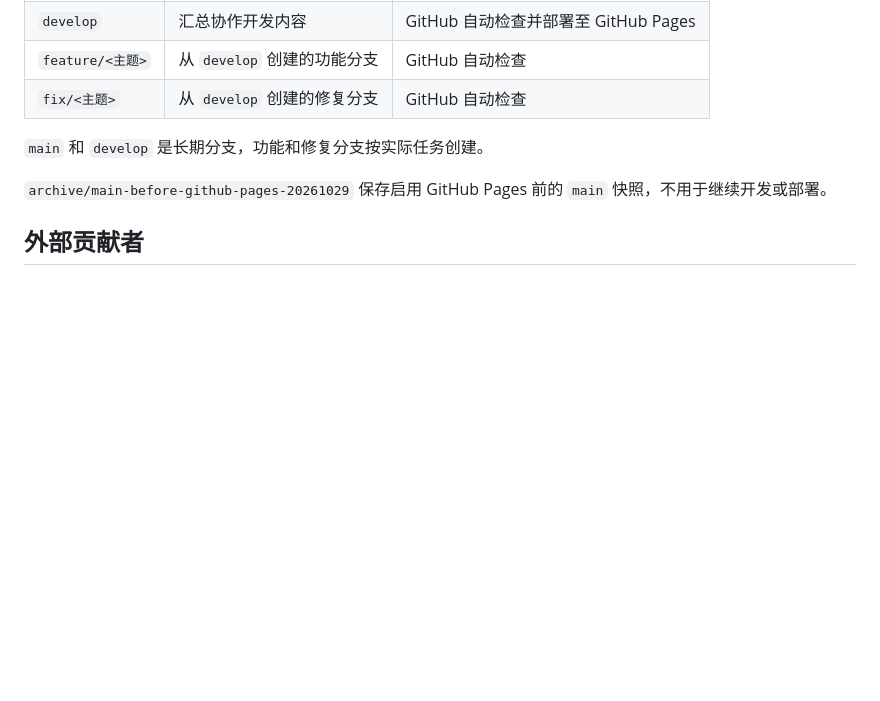
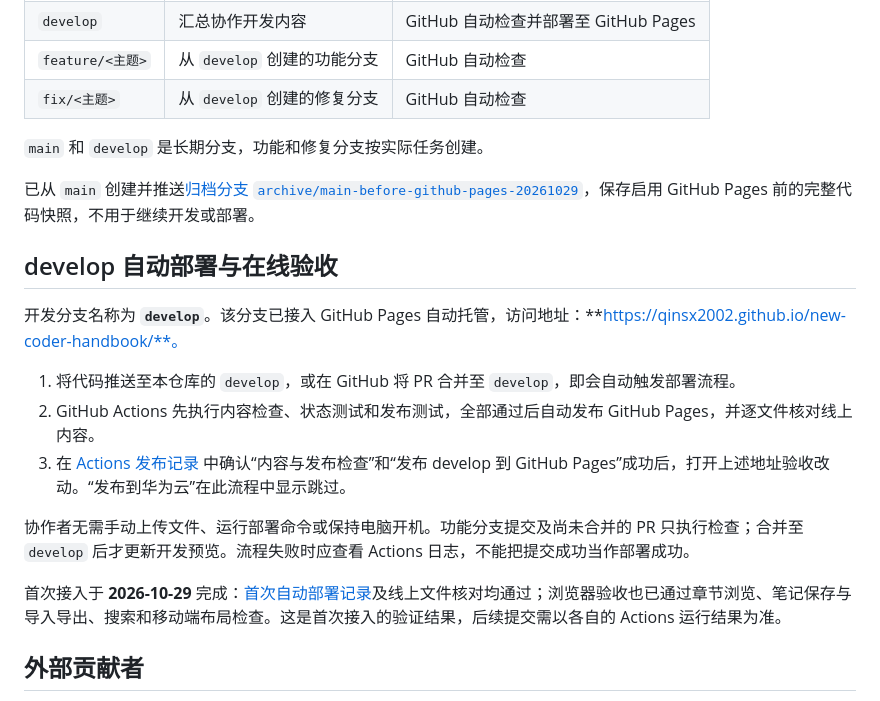
Before and after one commit to Jiusheng01/new-coder-handbook, a Markdown page: CONTRIBUTING.md, the part around the change. Rendered like a GitHub page; blank space fills up the shorter version.

Commit message:
docs: 补充开发分支自动部署与验收说明

```diff
--- a/CONTRIBUTING.md
+++ b/CONTRIBUTING.md
@@ -13,7 +13,19 @@
 
 `main` 和 `develop` 是长期分支，功能和修复分支按实际任务创建。
 
-`archive/main-before-github-pages-20261029` 保存启用 GitHub Pages 前的 `main` 快照，不用于继续开发或部署。
+已从 `main` 创建并推送[归档分支 `archive/main-before-github-pages-20261029`](https://github.com/qinsx2002/new-coder-handbook/tree/archive/main-before-github-pages-20261029)，保存启用 GitHub Pages 前的完整代码快照，不用于继续开发或部署。
+
+## develop 自动部署与在线验收
+
+开发分支名称为 **`develop`**。该分支已接入 GitHub Pages 自动托管，访问地址：**https://qinsx2002.github.io/new-coder-handbook/**。
+
+1. 将代码推送至本仓库的 `develop`，或在 GitHub 将 PR 合并至 `develop`，即会自动触发部署流程。
+2. GitHub Actions 先执行内容检查、状态测试和发布测试，全部通过后自动发布 GitHub Pages，并逐文件核对线上内容。
+3. 在 [Actions 发布记录](https://github.com/qinsx2002/new-coder-handbook/actions/workflows/deploy.yml?query=branch%3Adevelop) 中确认“内容与发布检查”和“发布 develop 到 GitHub Pages”成功后，打开上述地址验收改动。“发布到华为云”在此流程中显示跳过。
+
+协作者无需手动上传文件、运行部署命令或保持电脑开机。功能分支提交及尚未合并的 PR 只执行检查；合并至 `develop` 后才更新开发预览。流程失败时应查看 Actions 日志，不能把提交成功当作部署成功。
+
+首次接入于 **2026-10-29** 完成：[首次自动部署记录](https://github.com/qinsx2002/new-coder-handbook/actions/runs/40841467684)及线上文件核对均通过；浏览器验收也已通过章节浏览、笔记保存与导入导出、搜索和移动端布局检查。这是首次接入的验证结果，后续提交需以各自的 Actions 运行结果为准。
 
 ## 外部贡献者
 
```
